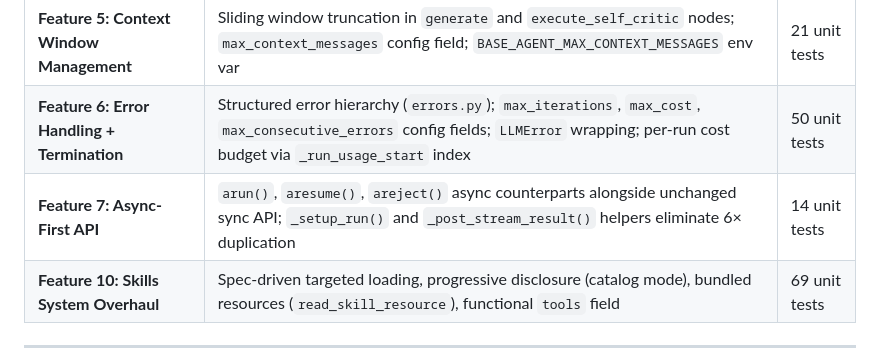
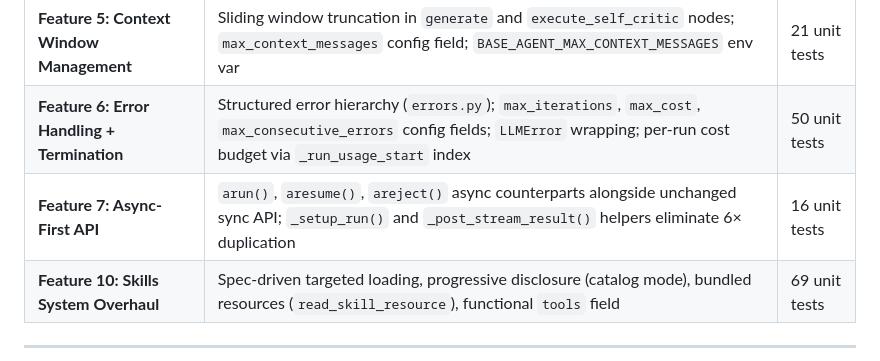
Before and after one commit to BinglanLi/BaseAgent, a Markdown page: Multi_Agent_Future_Roadmap.md, the part around the change. Rendered like a GitHub page.

Commit message:
docs: update async API docs to reflect _interrupted fix
- Multi_Agent_Future_Roadmap.md: 14 → 16 unit tests for Feature 7

```diff
--- a/Multi_Agent_Future_Roadmap.md
+++ b/Multi_Agent_Future_Roadmap.md
@@ -35,7 +35,7 @@ Features 1-7 and 10 are implemented and tested. See `.claude/baseagent_modules.m
 | **Feature 4: Extract Subgraph** | `get_subgraph()` returns uncompiled `StateGraph` for LangGraph composition; `configure()` calls it then compiles | 18 unit tests |
 | **Feature 5: Context Window Management** | Sliding window truncation in `generate` and `execute_self_critic` nodes; `max_context_messages` config field; `BASE_AGENT_MAX_CONTEXT_MESSAGES` env var | 21 unit tests |
 | **Feature 6: Error Handling + Termination** | Structured error hierarchy (`errors.py`); `max_iterations`, `max_cost`, `max_consecutive_errors` config fields; `LLMError` wrapping; per-run cost budget via `_run_usage_start` index | 50 unit tests |
-| **Feature 7: Async-First API** | `arun()`, `aresume()`, `areject()` async counterparts alongside unchanged sync API; `_setup_run()` and `_post_stream_result()` helpers eliminate 6× duplication | 14 unit tests |
+| **Feature 7: Async-First API** | `arun()`, `aresume()`, `areject()` async counterparts alongside unchanged sync API; `_setup_run()` and `_post_stream_result()` helpers eliminate 6× duplication | 16 unit tests |
 | **Feature 10: Skills System Overhaul** | Spec-driven targeted loading, progressive disclosure (catalog mode), bundled resources (`read_skill_resource`), functional `tools` field | 69 unit tests |
 
 ---
```
